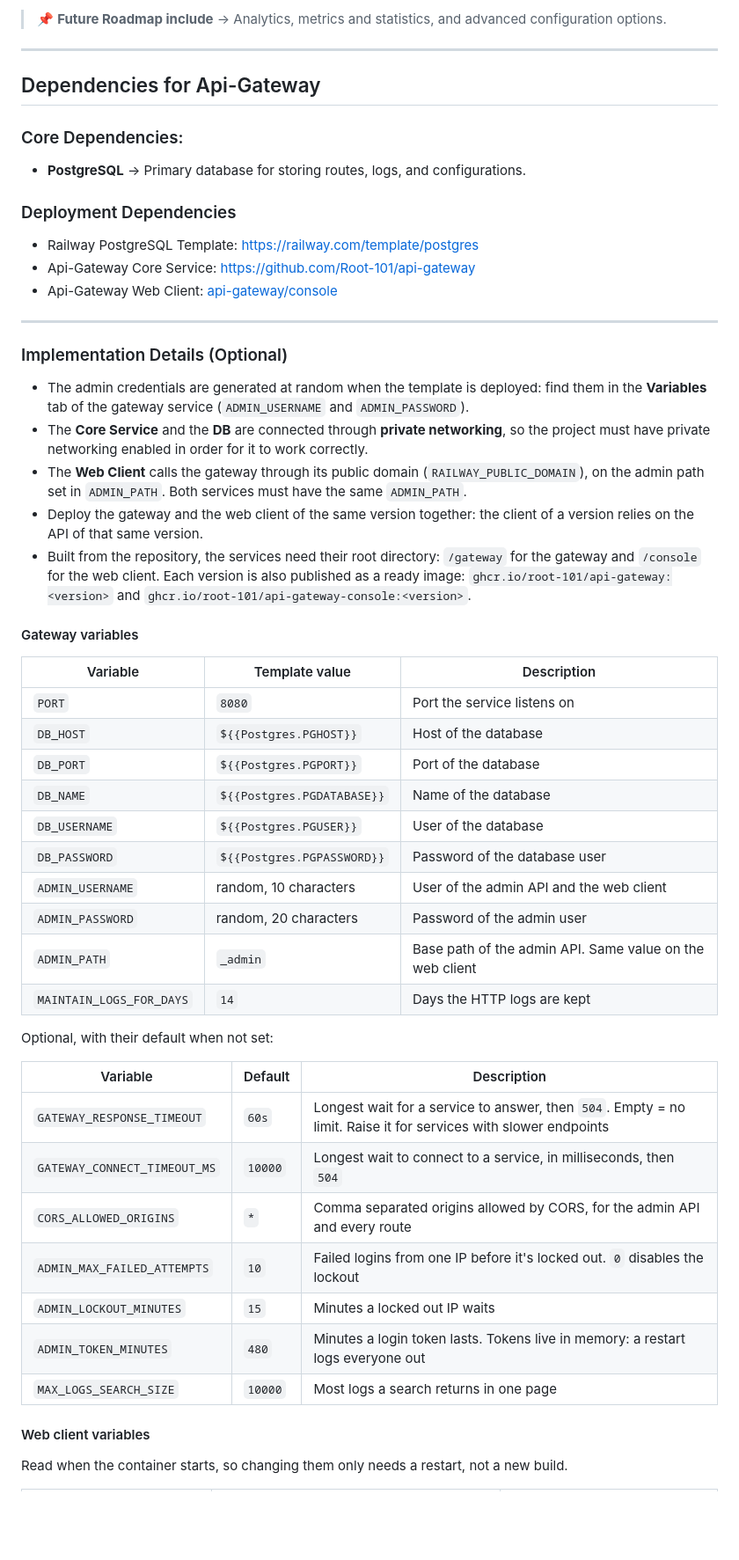
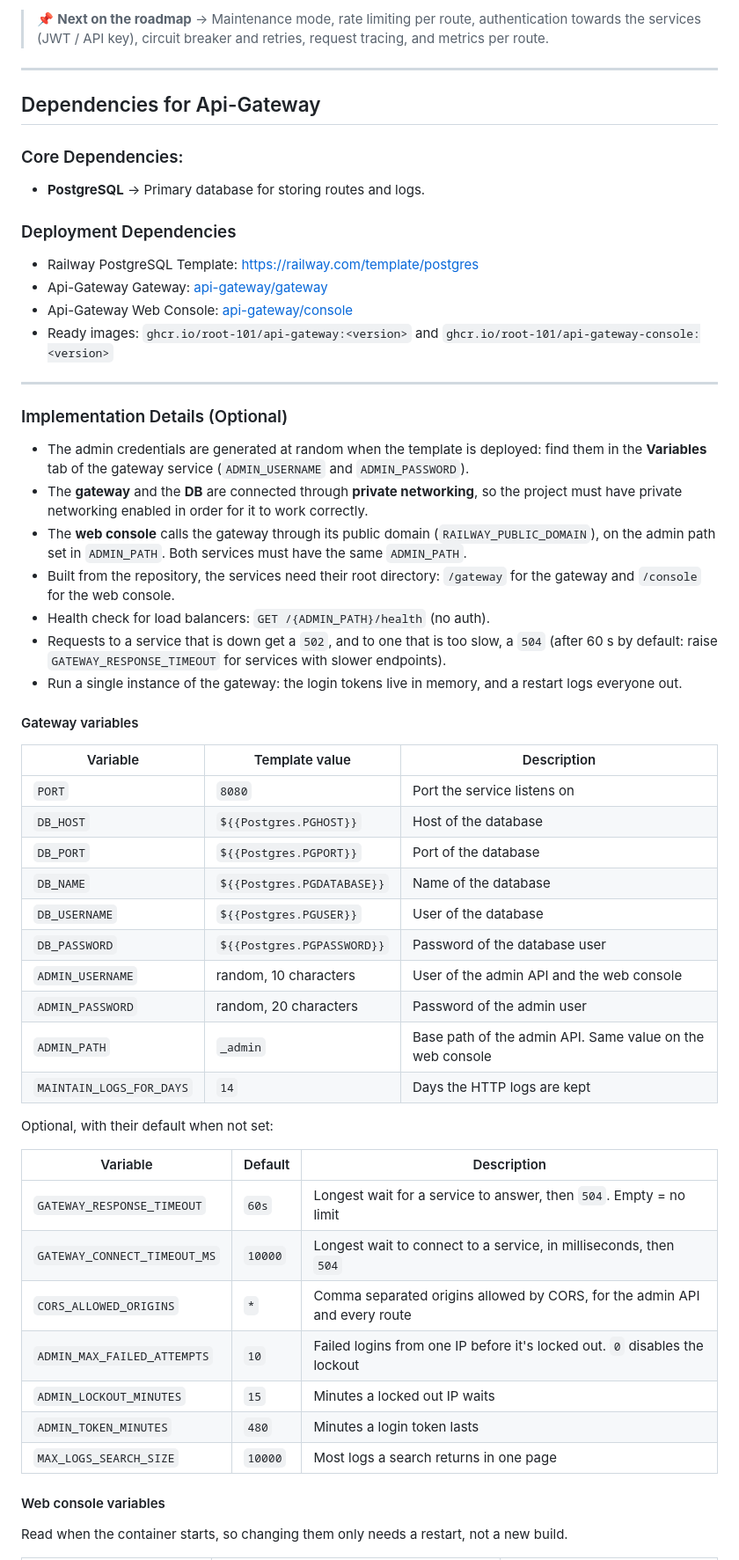
Before and after one commit to Root-101/api-gateway, a Markdown page: docs/railway.md, the part around one of its changes. Shown at 88% size. Rendered like a GitHub page; blank space fills up the shorter version.

```diff
--- a/docs/railway.md
+++ b/docs/railway.md
@@ -43,5 +84,6 @@ This setup isolates your internal microservices from the public internet while p
 
-> 📌 **Future Roadmap include** → Analytics, metrics and statistics, and advanced configuration options.
+> 📌 **Next on the roadmap** → Maintenance mode, rate limiting per route, authentication towards the services
+> (JWT / API key), circuit breaker and retries, request tracing, and metrics per route.
 
 ---
 
@@ -49,14 +91,14 @@ This setup isolates your internal microservices from the public internet while p
 
 ### Core Dependencies:
 
-* **PostgreSQL** → Primary database for storing routes, logs, and configurations.
+* **PostgreSQL** → Primary database for storing routes and logs.
 
 ### Deployment Dependencies
 
 * Railway PostgreSQL Template: [https://railway.com/template/postgres](https://railway.com/template/postgres)
-* Api-Gateway Core Service: [https://github.com/Root-101/api-gateway](https://github.com/Root-101/api-gateway)
-* Api-Gateway Web
-  Client: [api-gateway/console](https://github.com/Root-101/api-gateway/tree/master/console)
+* Api-Gateway Gateway: [api-gateway/gateway](https://github.com/Root-101/api-gateway/tree/master/gateway)
+* Api-Gateway Web Console: [api-gateway/console](https://github.com/Root-101/api-gateway/tree/master/console)
+* Ready images: `ghcr.io/root-101/api-gateway:<version>` and `ghcr.io/root-101/api-gateway-console:<version>`
 
 ---
 
@@ -64,44 +106,45 @@ This setup isolates your internal microservices from the public internet while p
 
 * The admin credentials are generated at random when the template is deployed: find them in the **Variables** tab of
   the gateway service (`ADMIN_USERNAME` and `ADMIN_PASSWORD`).
-* The **Core Service** and the **DB** are connected through **private networking**, so the project must have private
+* The **gateway** and the **DB** are connected through **private networking**, so the project must have private
   networking enabled in order for it to work correctly.
-* The **Web Client** calls the gateway through its public domain (`RAILWAY_PUBLIC_DOMAIN`), on the admin path set in
+* The **web console** calls the gateway through its public domain (`RAILWAY_PUBLIC_DOMAIN`), on the admin path set in
   `ADMIN_PATH`. Both services must have the same `ADMIN_PATH`.
-* Deploy the gateway and the web client of the same version together: the client of a version relies on the API of
-  that same version.
 * Built from the repository, the services need their root directory: `/gateway` for the gateway and `/console` for
-  the web client. Each version is also published as a ready image: `ghcr.io/root-101/api-gateway:<version>` and
-  `ghcr.io/root-101/api-gateway-console:<version>`.
+  the web console.
+* Health check for load balancers: `GET /{ADMIN_PATH}/health` (no auth).
+* Requests to a service that is down get a `502`, and to one that is too slow, a `504` (after 60 s by default: raise
+  `GATEWAY_RESPONSE_TIMEOUT` for services with slower endpoints).
+* Run a single instance of the gateway: the login tokens live in memory, and a restart logs everyone out.
 
 #### Gateway variables
 
-| Variable                     | Template value                     | Description                                                                                       |
-|------------------------------|------------------------------------|---------------------------------------------------------------------------------------------------|
-| `PORT`                       | `8080`                             | Port the service listens on                                                                       |
-| `DB_HOST`                    | `${{Postgres.PGHOST}}`             | Host of the database                                                                              |
-| `DB_PORT`                    | `${{Postgres.PGPORT}}`             | Port of the database                                                                              |
-| `DB_NAME`                    | `${{Postgres.PGDATABASE}}`         | Name of the database                                                                              |
-| `DB_USERNAME`                | `${{Postgres.PGUSER}}`             | User of the database                                                                              |
-| `DB_PASSWORD`                | `${{Postgres.PGPASSWORD}}`         | Password of the database user                                                                     |
-| `ADMIN_USERNAME`             | random, 10 characters              | User of the admin API and the web client                                                          |
-| `ADMIN_PASSWORD`             | random, 20 characters              | Password of the admin user                                                                        |
-| `ADMIN_PATH`                 | `_admin`                           | Base path of the admin API. Same value on the web client                                          |
-| `MAINTAIN_LOGS_FOR_DAYS`     | `14`                               | Days the HTTP logs are kept                                                                       |
+| Variable | Template value | Description |
+| - | - | - |
+| `PORT` | `8080` | Port the service listens on |
+| `DB_HOST` | `${{Postgres.PGHOST}}` | Host of the database |
+| `DB_PORT` | `${{Postgres.PGPORT}}` | Port of the database |
+| `DB_NAME` | `${{Postgres.PGDATABASE}}` | Name of the database |
+| `DB_USERNAME` | `${{Postgres.PGUSER}}` | User of the database |
+| `DB_PASSWORD` | `${{Postgres.PGPASSWORD}}` | Password of the database user |
+| `ADMIN_USERNAME` | random, 10 characters | User of the admin API and the web console |
+| `ADMIN_PASSWORD` | random, 20 characters | Password of the admin user |
+| `ADMIN_PATH` | `_admin` | Base path of the admin API. Same value on the web console |
+| `MAINTAIN_LOGS_FOR_DAYS` | `14` | Days the HTTP logs are kept |
 
 Optional, with their default when not set:
 
-| Variable                     | Default  | Description                                                                                                     |
-|------------------------------|----------|-----------------------------------------------------------------------------------------------------------------|
-| `GATEWAY_RESPONSE_TIMEOUT`   | `60s`    | Longest wait for a service to answer, then `504`. Empty = no limit. Raise it for services with slower endpoints |
-| `GATEWAY_CONNECT_TIMEOUT_MS` | `10000`  | Longest wait to connect to a service, in milliseconds, then `504`                                               |
-| `CORS_ALLOWED_ORIGINS`       | `*`      | Comma separated origins allowed by CORS, for the admin API and every route                                      |
-| `ADMIN_MAX_FAILED_ATTEMPTS`  | `10`     | Failed logins from one IP before it's locked out. `0` disables the lockout                                      |
-| `ADMIN_LOCKOUT_MINUTES`      | `15`     | Minutes a locked out IP waits                                                                                   |
-| `ADMIN_TOKEN_MINUTES`        | `480`    | Minutes a login token lasts. Tokens live in memory: a restart logs everyone out                                 |
-| `MAX_LOGS_SEARCH_SIZE`       | `10000`  | Most logs a search returns in one page                                                                          |
+| Variable | Default | Description |
+| - | - | - |
+| `GATEWAY_RESPONSE_TIMEOUT` | `60s` | Longest wait for a service to answer, then `504`. Empty = no limit |
+| `GATEWAY_CONNECT_TIMEOUT_MS` | `10000` | Longest wait to connect to a service, in milliseconds, then `504` |
+| `CORS_ALLOWED_ORIGINS` | `*` | Comma separated origins allowed by CORS, for the admin API and every route |
+| `ADMIN_MAX_FAILED_ATTEMPTS` | `10` | Failed logins from one IP before it's locked out. `0` disables the lockout |
+| `ADMIN_LOCKOUT_MINUTES` | `15` | Minutes a locked out IP waits |
+| `ADMIN_TOKEN_MINUTES` | `480` | Minutes a login token lasts |
+| `MAX_LOGS_SEARCH_SIZE` | `10000` | Most logs a search returns in one page |
 
-#### Web client variables
+#### Web console variables
 
 Read when the container starts, so changing them only needs a restart, not a new build.
 
```
Also changed, not shown: other parts of docs/railway.md (+62 -20 lines), CHANGELOG.md (+1 -1 lines).
